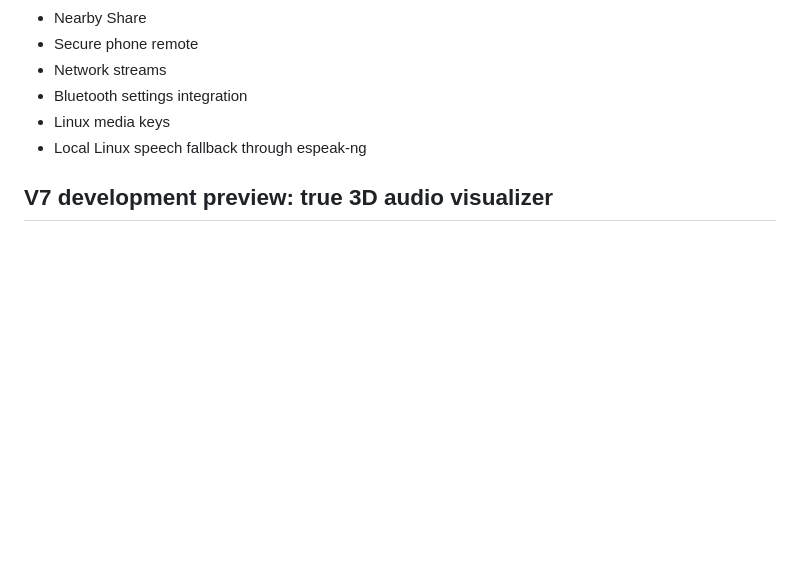
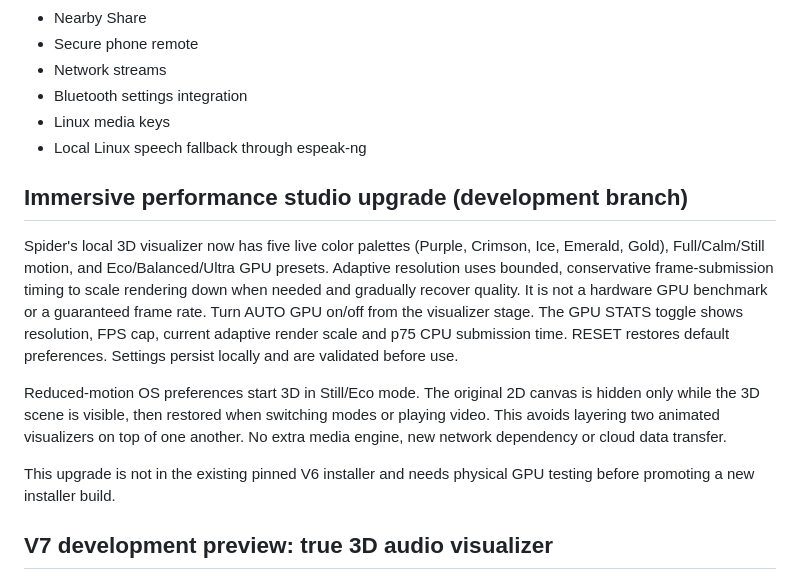
Before and after one commit to brokenandalone/Spider-Media-Center, a Markdown page: README.md, the part around the change. Rendered like a GitHub page; blank space fills up the shorter version.

Commit message:
Document major immersive 3D color, motion, adaptive GPU, HUD and reduced-motion upgrade

```diff
--- a/README.md
+++ b/README.md
@@ -38,6 +38,28 @@ The current repository includes the working Media Center baseline plus the Linux
 - Bluetooth settings integration
 - Linux media keys
 - Local Linux speech fallback through espeak-ng
+
+## Immersive performance studio upgrade (development branch)
+
+Spider's local 3D visualizer now has five live color palettes
+(Purple, Crimson, Ice, Emerald, Gold), Full/Calm/Still motion, and
+Eco/Balanced/Ultra GPU presets. Adaptive resolution uses bounded,
+conservative frame-submission timing to scale rendering down when
+needed and gradually recover quality. It is not a hardware GPU
+benchmark or a guaranteed frame rate. Turn AUTO GPU on/off from the
+visualizer stage. The GPU STATS toggle shows resolution, FPS cap,
+current adaptive render scale and p75 CPU submission time. RESET
+restores default preferences. Settings persist locally and are
+validated before use.
+
+Reduced-motion OS preferences start 3D in Still/Eco mode. The
+original 2D canvas is hidden only while the 3D scene is visible,
+then restored when switching modes or playing video. This avoids
+layering two animated visualizers on top of one another. No
+extra media engine, new network dependency or cloud data transfer.
+
+This upgrade is not in the existing pinned V6 installer and needs
+physical GPU testing before promoting a new installer build.
 
 ## V7 development preview: true 3D audio visualizer
 
```
